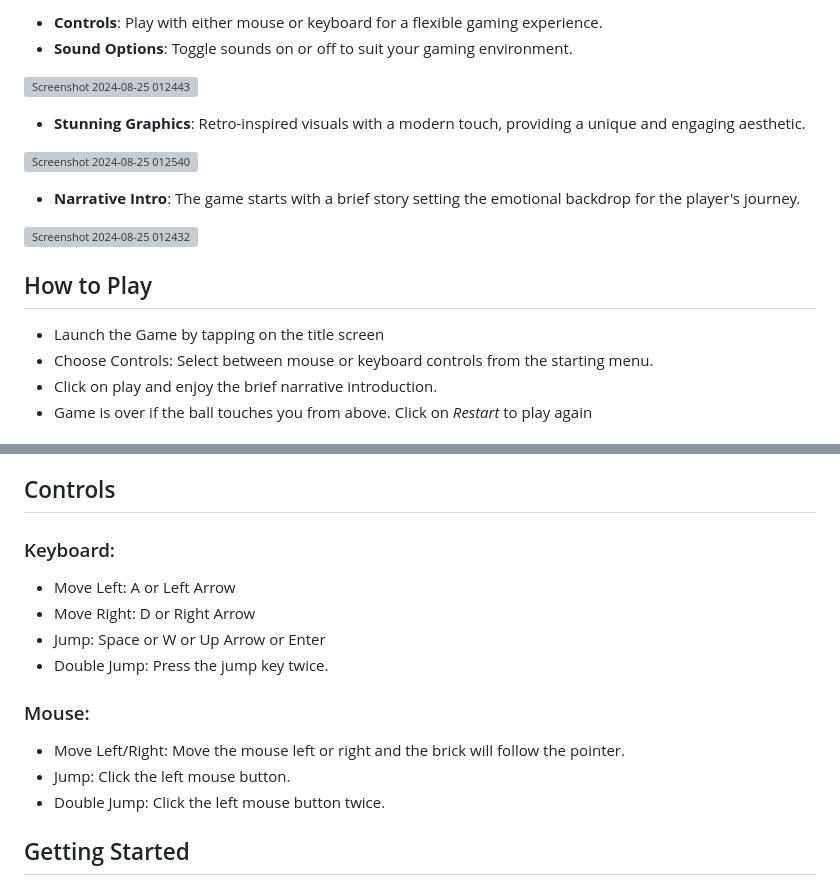
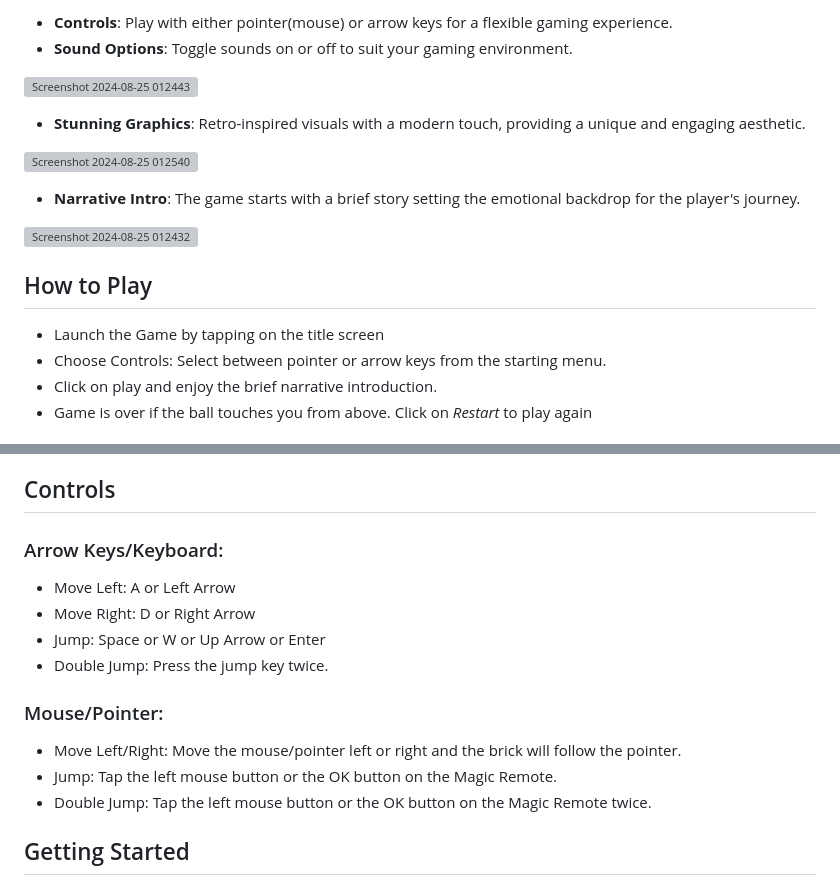
Before and after one commit to toseefkhan403/brick_breaker_reverse, a Markdown page: README.md, 2 parts joined by grey strips. GitHub-like rendering; grey boxes are pictures that could not be loaded.

Commit message:
docs: update README.md

```diff
--- a/README.md
+++ b/README.md
@@ -18,5 +18,5 @@ Brick Breaker Reverse is a thrilling twist on the classic brick breaker game whe
 
-- **Controls**: Play with either mouse or keyboard for a flexible gaming experience.
+- **Controls**: Play with either pointer(mouse) or arrow keys for a flexible gaming experience.
 - **Sound Options**: Toggle sounds on or off to suit your gaming environment.
 
 ![Screenshot 2024-08-25 012443](https://github.com/user-attachments/assets/904e20d6-0123-4768-9156-249676b5fabf)
@@ -31,7 +31,7 @@ Brick Breaker Reverse is a thrilling twist on the classic brick breaker game whe
 
 ## How to Play
 - Launch the Game by tapping on the title screen
-- Choose Controls: Select between mouse or keyboard controls from the starting menu.
+- Choose Controls: Select between pointer or arrow keys from the starting menu.
 - Click on play and enjoy the brief narrative introduction.
 - Game is over if the ball touches you from above. Click on *Restart* to play again
 
@@ -42,15 +42,15 @@ Brick Breaker Reverse is a thrilling twist on the classic brick breaker game whe
 - **Energetic Experience**: Fast-paced gameplay combined with retro-styled graphics and energetic music for an immersive experience.
 
 ## Controls
-### Keyboard:
+### Arrow Keys/Keyboard:
 - Move Left: A or Left Arrow
 - Move Right: D or Right Arrow
 - Jump: Space or W or Up Arrow or Enter
 - Double Jump: Press the jump key twice.
-### Mouse:
-- Move Left/Right: Move the mouse left or right and the brick will follow the pointer.
-- Jump: Click the left mouse button.
-- Double Jump: Click the left mouse button twice.
+### Mouse/Pointer:
+- Move Left/Right: Move the mouse/pointer left or right and the brick will follow the pointer.
+- Jump: Tap the left mouse button or the OK button on the Magic Remote.
+- Double Jump: Tap the left mouse button or the OK button on the Magic Remote twice.
 
 ## Getting Started
 
```
Also changed, not shown: other parts of README.md (+2 -2 lines).
